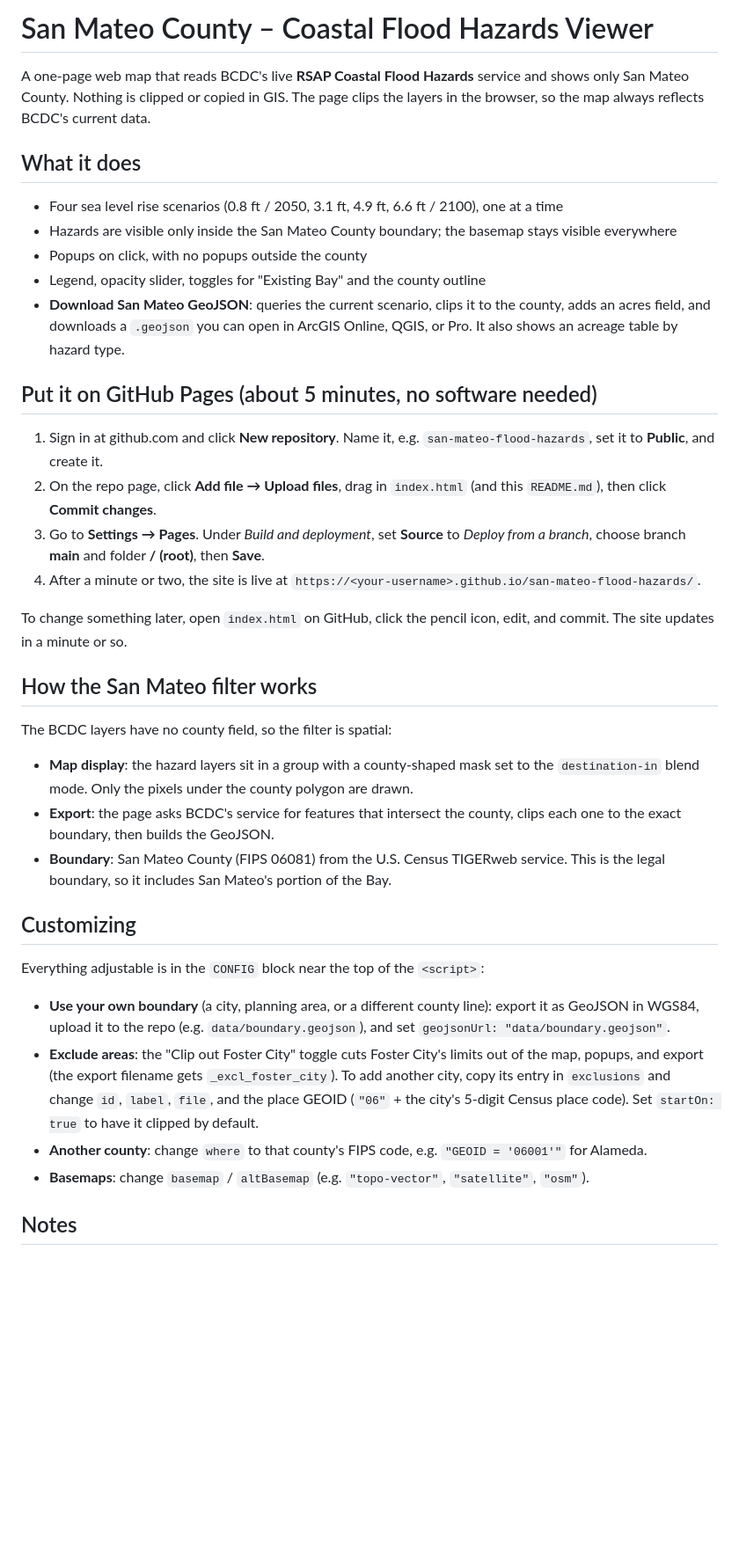
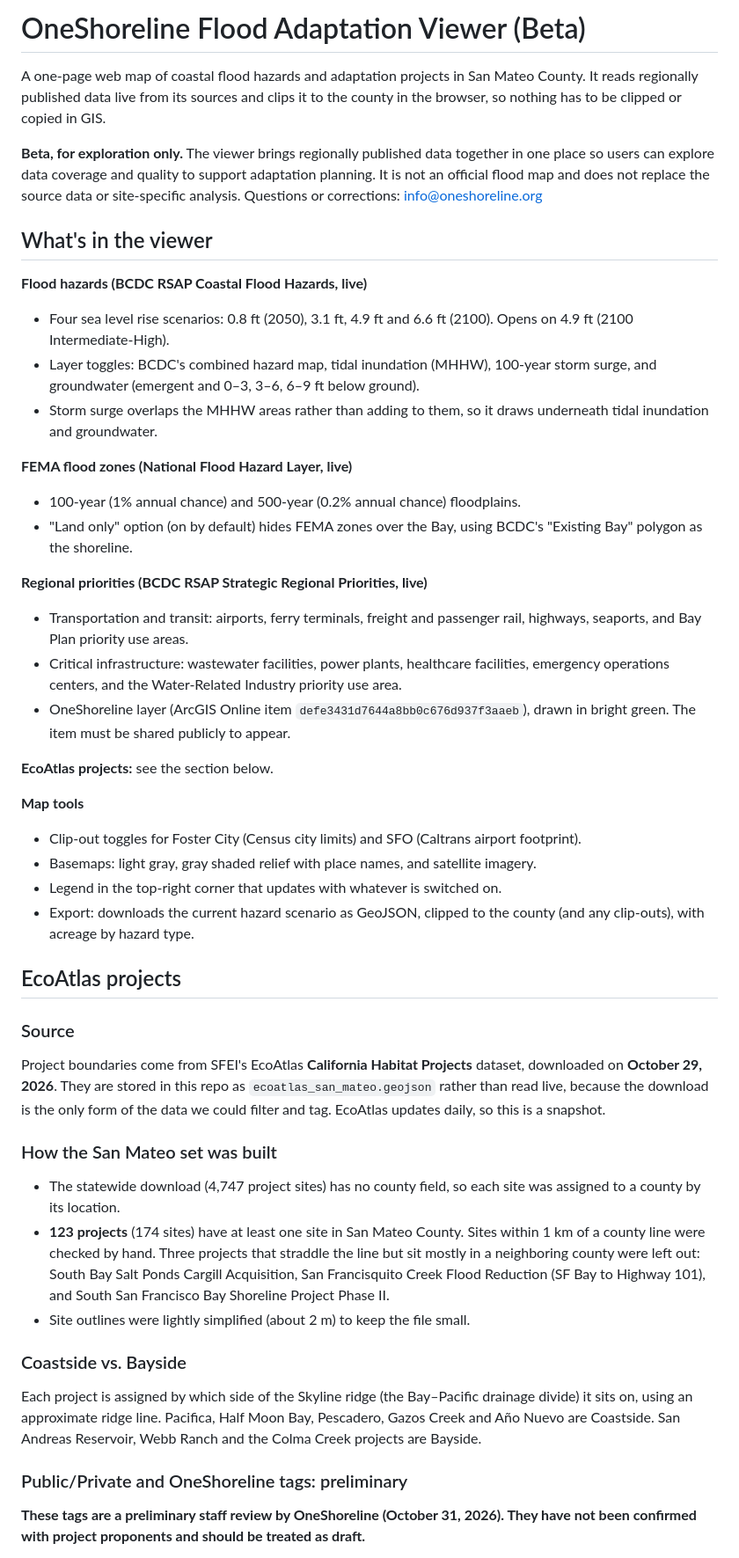
Before and after one commit to OneShorelineSMC/shorelineprojects, a Markdown page: README.md, the part around one of its changes. Shown at 88% size. Drawn GitHub-style; blank space fills up the shorter version.

```diff
--- a/README.md
+++ b/README.md
@@ -1,40 +1,46 @@
-# San Mateo County – Coastal Flood Hazards Viewer
+# OneShoreline Flood Adaptation Viewer (Beta)
 
-A one-page web map that reads BCDC's live **RSAP Coastal Flood Hazards** service and shows only San Mateo County. Nothing is clipped or copied in GIS. The page clips the layers in the browser, so the map always reflects BCDC's current data.
+A one-page web map of coastal flood hazards and adaptation projects in San Mateo County. It reads regionally published data live from its sources and clips it to the county in the browser, so nothing has to be clipped or copied in GIS.
 
-## What it does
+**Beta, for exploration only.** The viewer brings regionally published data together in one place so users can explore data coverage and quality to support adaptation planning. It is not an official flood map and does not replace the source data or site-specific analysis. Questions or corrections: info@oneshoreline.org
 
-- Four sea level rise scenarios (0.8 ft / 2050, 3.1 ft, 4.9 ft, 6.6 ft / 2100), one at a time
-- Hazards are visible only inside the San Mateo County boundary; the basemap stays visible everywhere
-- Popups on click, with no popups outside the county
-- Legend, opacity slider, toggles for "Existing Bay" and the county outline
-- **Download San Mateo GeoJSON**: queries the current scenario, clips it to the county, adds an acres field, and downloads a `.geojson` you can open in ArcGIS Online, QGIS, or Pro. It also shows an acreage table by hazard type.
+## What's in the viewer
 
-## Put it on GitHub Pages (about 5 minutes, no software needed)
+**Flood hazards (BCDC RSAP Coastal Flood Hazards, live)**
+- Four sea level rise scenarios: 0.8 ft (2050), 3.1 ft, 4.9 ft and 6.6 ft (2100). Opens on 4.9 ft (2100 Intermediate-High).
+- Layer toggles: BCDC's combined hazard map, tidal inundation (MHHW), 100-year storm surge, and groundwater (emergent and 0–3, 3–6, 6–9 ft below ground).
+- Storm surge overlaps the MHHW areas rather than adding to them, so it draws underneath tidal inundation and groundwater.
 
-1. Sign in at github.com and click **New repository**. Name it, e.g. `san-mateo-flood-hazards`, set it to **Public**, and create it.
-2. On the repo page, click **Add file → Upload files**, drag in `index.html` (and this `README.md`), then click **Commit changes**.
-3. Go to **Settings → Pages**. Under *Build and deployment*, set **Source** to *Deploy from a branch*, choose branch **main** and folder **/ (root)**, then **Save**.
-4. After a minute or two, the site is live at `https://<your-username>.github.io/san-mateo-flood-hazards/`.
+**FEMA flood zones (National Flood Hazard Layer, live)**
+- 100-year (1% annual chance) and 500-year (0.2% annual chance) floodplains.
+- "Land only" option (on by default) hides FEMA zones over the Bay, using BCDC's "Existing Bay" polygon as the shoreline.
 
-To change something later, open `index.html` on GitHub, click the pencil icon, edit, and commit. The site updates in a minute or so.
+**Regional priorities (BCDC RSAP Strategic Regional Priorities, live)**
+- Transportation and transit: airports, ferry terminals, freight and passenger rail, highways, seaports, and Bay Plan priority use areas.
+- Critical infrastructure: wastewater facilities, power plants, healthcare facilities, emergency operations centers, and the Water-Related Industry priority use area.
+- OneShoreline layer (ArcGIS Online item `defe3431d7644a8bb0c676d937f3aaeb`), drawn in bright green. The item must be shared publicly to appear.
 
-## How the San Mateo filter works
+**EcoAtlas projects:** see the section below.
 
-The BCDC layers have no county field, so the filter is spatial:
+**Map tools**
+- Clip-out toggles for Foster City (Census city limits) and SFO (Caltrans airport footprint).
+- Basemaps: light gray, gray shaded relief with place names, and satellite imagery.
+- Legend in the top-right corner that updates with whatever is switched on.
+- Export: downloads the current hazard scenario as GeoJSON, clipped to the county (and any clip-outs), with acreage by hazard type.
 
-- **Map display**: the hazard layers sit in a group with a county-shaped mask set to the `destination-in` blend mode. Only the pixels under the county polygon are drawn.
-- **Export**: the page asks BCDC's service for features that intersect the county, clips each one to the exact boundary, then builds the GeoJSON.
-- **Boundary**: San Mateo County (FIPS 06081) from the U.S. Census TIGERweb service. This is the legal boundary, so it includes San Mateo's portion of the Bay.
+## EcoAtlas projects
 
-## Customizing
+### Source
+Project boundaries come from SFEI's EcoAtlas **California Habitat Projects** dataset, downloaded on **October 29, 2026**. They are stored in this repo as `ecoatlas_san_mateo.geojson` rather than read live, because the download is the only form of the data we could filter and tag. EcoAtlas updates daily, so this is a snapshot.
 
-Everything adjustable is in the `CONFIG` block near the top of the `<script>`:
+### How the San Mateo set was built
+- The statewide download (4,747 project sites) has no county field, so each site was assigned to a county by its location.
+- **123 projects** (174 sites) have at least one site in San Mateo County. Sites within 1 km of a county line were checked by hand. Three projects that straddle the line but sit mostly in a neighboring county were left out: South Bay Salt Ponds Cargill Acquisition, San Francisquito Creek Flood Reduction (SF Bay to Highway 101), and South San Francisco Bay Shoreline Project Phase II.
+- Site outlines were lightly simplified (about 2 m) to keep the file small.
 
-- **Use your own boundary** (a city, planning area, or a different county line): export it as GeoJSON in WGS84, upload it to the repo (e.g. `data/boundary.geojson`), and set `geojsonUrl: "data/boundary.geojson"`.
-- **Exclude areas**: the "Clip out Foster City" toggle cuts Foster City's limits out of the map, popups, and export (the export filename gets `_excl_foster_city`). To add another city, copy its entry in `exclusions` and change `id`, `label`, `file`, and the place GEOID (`"06"` + the city's 5-digit Census place code). Set `startOn: true` to have it clipped by default.
-- **Another county**: change `where` to that county's FIPS code, e.g. `"GEOID = '06001'"` for Alameda.
-- **Basemaps**: change `basemap` / `altBasemap` (e.g. `"topo-vector"`, `"satellite"`, `"osm"`).
+### Coastside vs. Bayside
+Each project is assigned by which side of the Skyline ridge (the Bay–Pacific drainage divide) it sits on, using an approximate ridge line. Pacifica, Half Moon Bay, Pescadero, Gazos Creek and Año Nuevo are Coastside. San Andreas Reservoir, Webb Ranch and the Colma Creek projects are Bayside.
 
-## Notes
+### Public/Private and OneShoreline tags: preliminary
+**These tags are a preliminary staff review by OneShoreline (October 31, 2026). They have not been confirmed with project proponents and should be treated as draft.**
 
```
Also changed, not shown: other parts of README.md (+43 -3 lines).
